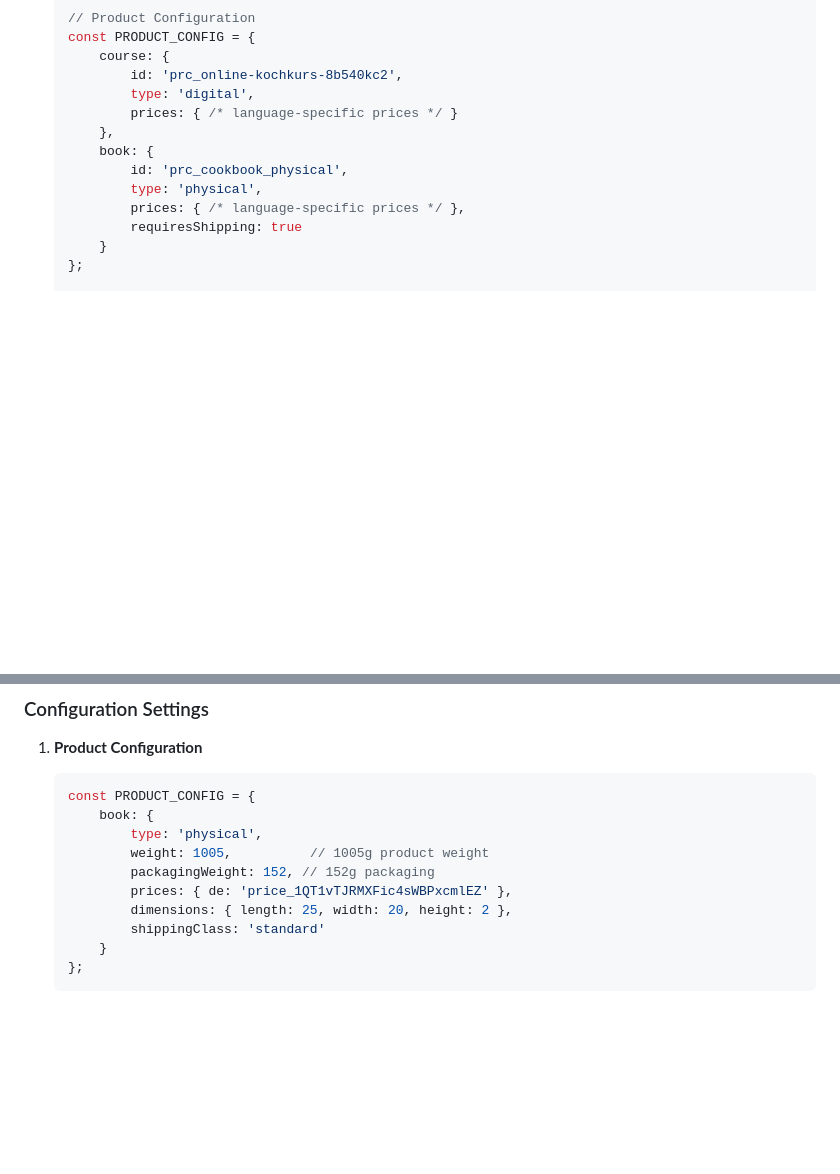
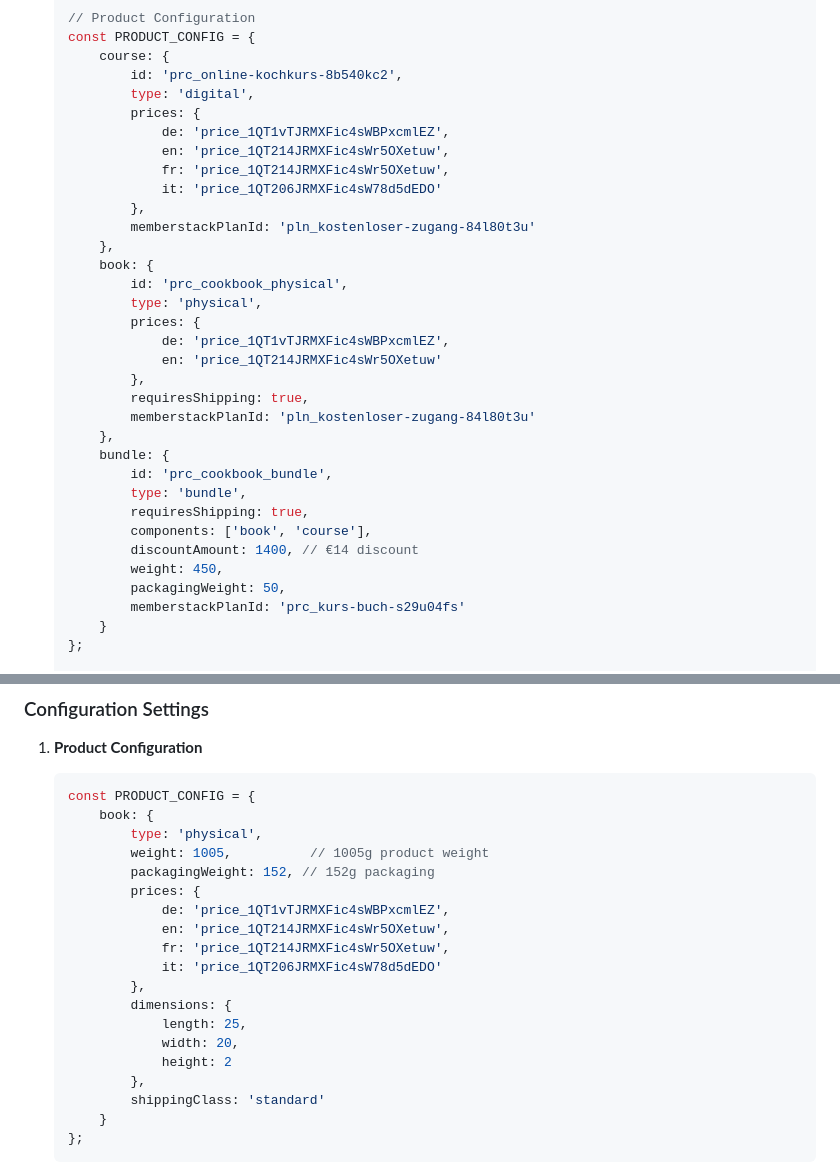
Before and after one commit to west-side-productions/littlebighopenetlify, a Markdown page: SYSTEM_DOCUMENTATION.md, 2 parts joined by grey strips. GitHub-like rendering; blank space fills up the shorter version.

```diff
--- a/SYSTEM_DOCUMENTATION.md
+++ b/SYSTEM_DOCUMENTATION.md
@@ -39,13 +39,33 @@
       course: {
           id: 'prc_online-kochkurs-8b540kc2',
           type: 'digital',
-          prices: { /* language-specific prices */ }
+          prices: {
+              de: 'price_1QT1vTJRMXFic4sWBPxcmlEZ',
+              en: 'price_1QT214JRMXFic4sWr5OXetuw',
+              fr: 'price_1QT214JRMXFic4sWr5OXetuw',
+              it: 'price_1QT206JRMXFic4sW78d5dEDO'
+          },
+          memberstackPlanId: 'pln_kostenloser-zugang-84l80t3u'
       },
       book: {
           id: 'prc_cookbook_physical',
           type: 'physical',
-          prices: { /* language-specific prices */ },
-          requiresShipping: true
+          prices: {
+              de: 'price_1QT1vTJRMXFic4sWBPxcmlEZ',
+              en: 'price_1QT214JRMXFic4sWr5OXetuw'
+          },
+          requiresShipping: true,
+          memberstackPlanId: 'pln_kostenloser-zugang-84l80t3u'
+      },
+      bundle: {
+          id: 'prc_cookbook_bundle',
+          type: 'bundle',
+          requiresShipping: true,
+          components: ['book', 'course'],
+          discountAmount: 1400, // €14 discount
+          weight: 450,
+          packagingWeight: 50,
+          memberstackPlanId: 'prc_kurs-buch-s29u04fs'
       }
   };
 
@@ -583,8 +639,17 @@ Required environment variables in Netlify:
            type: 'physical',
            weight: 1005,          // 1005g product weight
            packagingWeight: 152, // 152g packaging
-           prices: { de: 'price_1QT1vTJRMXFic4sWBPxcmlEZ' },
-           dimensions: { length: 25, width: 20, height: 2 },
+           prices: {
+               de: 'price_1QT1vTJRMXFic4sWBPxcmlEZ',
+               en: 'price_1QT214JRMXFic4sWr5OXetuw',
+               fr: 'price_1QT214JRMXFic4sWr5OXetuw',
+               it: 'price_1QT206JRMXFic4sW78d5dEDO'
+           },
+           dimensions: {
+               length: 25,
+               width: 20,
+               height: 2
+           },
            shippingClass: 'standard'
        }
    };
```
Also changed, not shown: other parts of SYSTEM_DOCUMENTATION.md (+45 -9 lines).
